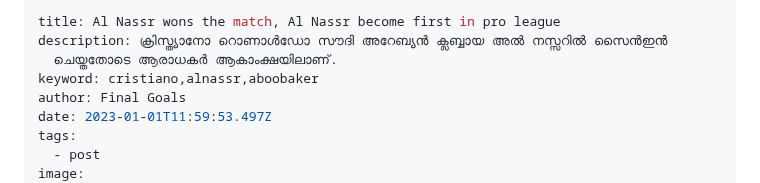
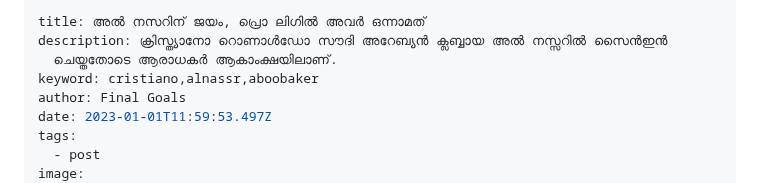
Before and after one commit to fuhadkalathingal/malayalam.finalgoals.in, a Markdown page: src/blog/al-nassr-wons-the-match-al-nassr-become-first-in-pro-league.md, the part around the change. Rendered like a GitHub page.

Commit message:
Update Blog “al-nassr-wons-the-match-al-nassr-become-first-in-pro-league”

```diff
--- a/src/blog/al-nassr-wons-the-match-al-nassr-become-first-in-pro-league.md
+++ b/src/blog/al-nassr-wons-the-match-al-nassr-become-first-in-pro-league.md
@@ -1,5 +1,5 @@
 ---
-title: Al Nassr wons the match, Al Nassr become first in pro league
+title: അൽ നസറിന് ജയം, പ്രൊ ലിഗിൽ അവർ ഒന്നാമത്
 description: ക്രിസ്ത്യാനോ റൊണാൾഡോ സൗദി അറേബ്യൻ ക്ലബ്ബായ അൽ നസ്സറിൽ സൈൻഇൻ
   ചെയ്തതോടെ ആരാധകർ ആകാംക്ഷയിലാണ്.
 keyword: cristiano,alnassr,aboobaker
```
